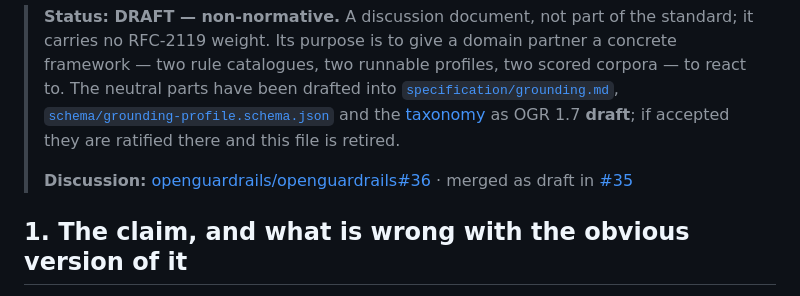
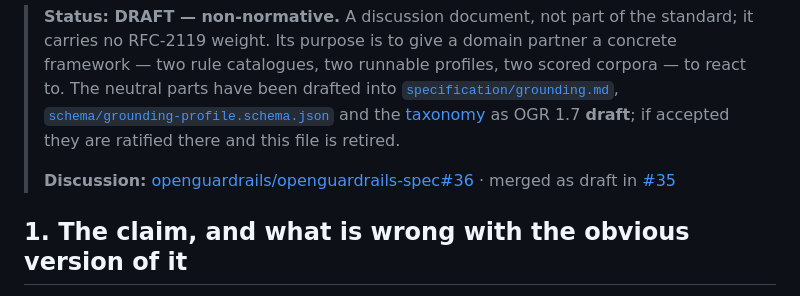
Before and after one commit to openguardrails/openguardrails, a Markdown page: proposals/domain-trust-ip-life-sciences.md, the part around the change. Rendered like a GitHub page.

Commit message:
docs: point spec discussion #36 and PR #35 at the repo that holds them
Issue and PR numbers do not move with a merge; they stay on
openguardrails-spec.

Co-Authored-By: Claude Opus 5.5 <noreply@anthropic.com>

```diff
--- a/proposals/domain-trust-ip-life-sciences.md
+++ b/proposals/domain-trust-ip-life-sciences.md
@@ -9,7 +9,7 @@
 > and the [taxonomy](../specification/taxonomy.md#safetyhallucination-and-safetyunsafe_advice--grounding-subcategories)
 > as OGR 1.7 **draft**; if accepted they are ratified there and this file is retired.
 >
-> **Discussion:** [openguardrails/openguardrails#36](https://github.com/openguardrails/openguardrails/discussions/36) · merged as draft in [#35](https://github.com/openguardrails/openguardrails/pull/35)
+> **Discussion:** [openguardrails/openguardrails-spec#36](https://github.com/openguardrails/openguardrails-spec/discussions/36) · merged as draft in [#35](https://github.com/openguardrails/openguardrails-spec/pull/35)
 
 ## 1. The claim, and what is wrong with the obvious version of it
 
```
